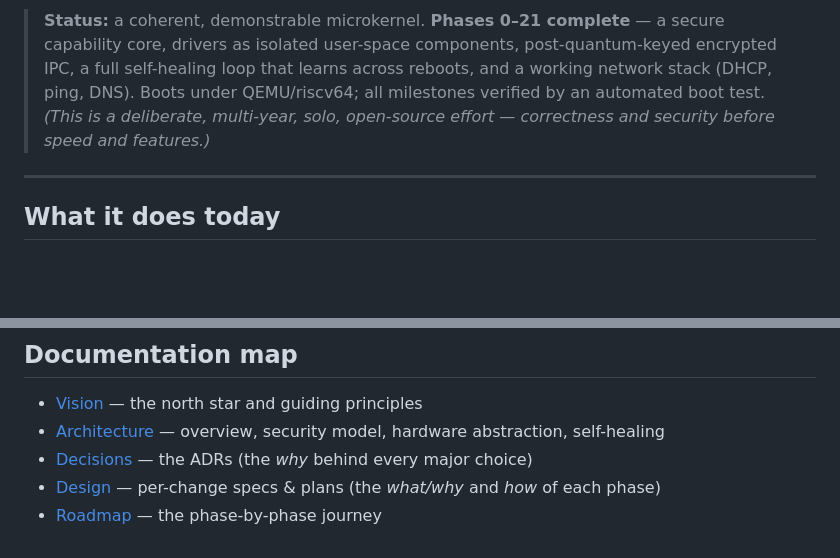
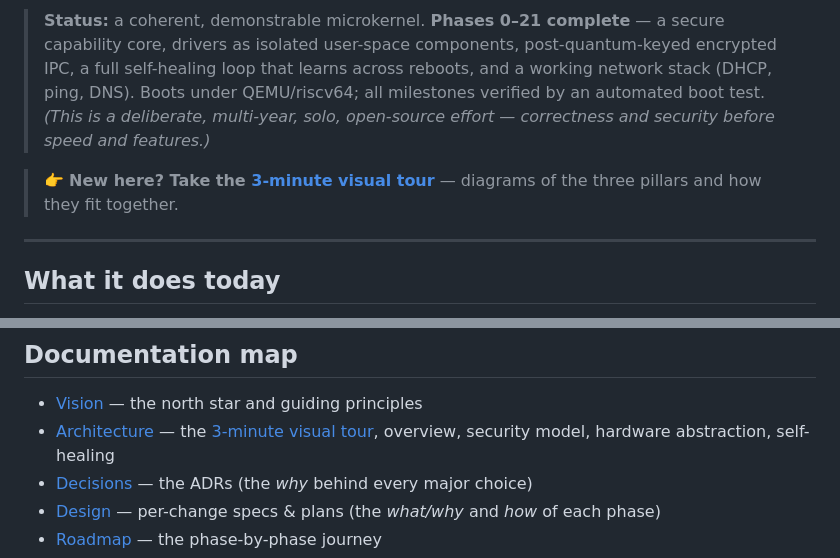
Before and after one commit to perenne-os/perenne, a Markdown page: README.md, 2 parts joined by grey strips. GitHub-like rendering; blank space fills up the shorter version.

```diff
--- a/README.md
+++ b/README.md
@@ -5,6 +5,8 @@
 > The name **Perenne** (*puh-REN-eh*, from *perennial*) is the thesis in one word: a system that dies back, recovers, and returns each cycle — renewed by what it learned. See [ADR 0008](docs/decisions/0008-project-name-perenne.md).
 
 > **Status:** a coherent, demonstrable microkernel. **Phases 0–21 complete** — a secure capability core, drivers as isolated user-space components, post-quantum-keyed encrypted IPC, a full self-healing loop that learns across reboots, and a working network stack (DHCP, ping, DNS). Boots under QEMU/riscv64; all milestones verified by an automated boot test. *(This is a deliberate, multi-year, solo, open-source effort — correctness and security before speed and features.)*
+
+> 👉 **New here? Take the [3-minute visual tour](docs/architecture/showcase.md)** — diagrams of the three pillars and how they fit together.
 
 ---
 
@@ -120,7 +122,7 @@ Full details: [`docs/roadmap/roadmap.md`](docs/roadmap/roadmap.md). Each phase's
 ## Documentation map
 
 - [Vision](docs/vision/) — the north star and guiding principles
-- [Architecture](docs/architecture/) — overview, security model, hardware abstraction, self-healing
+- [Architecture](docs/architecture/) — the [3-minute visual tour](docs/architecture/showcase.md), overview, security model, hardware abstraction, self-healing
 - [Decisions](docs/decisions/) — the ADRs (the *why* behind every major choice)
 - [Design](docs/design/) — per-change specs & plans (the *what/why* and *how* of each phase)
 - [Roadmap](docs/roadmap/roadmap.md) — the phase-by-phase journey
```
Also changed, not shown: docs/architecture/overview.md (+2 -1 lines), docs/architecture/showcase.md (added, +155 -0 lines).
